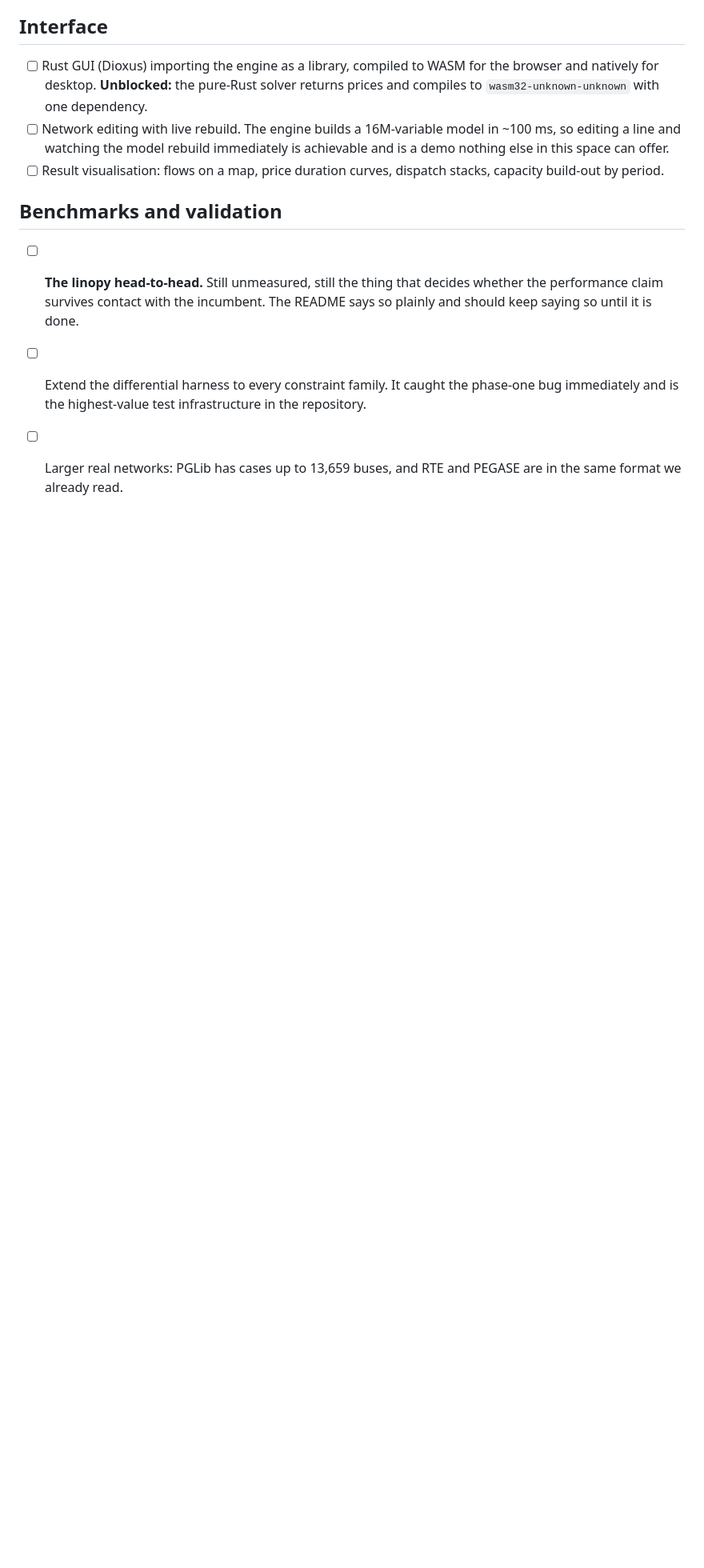
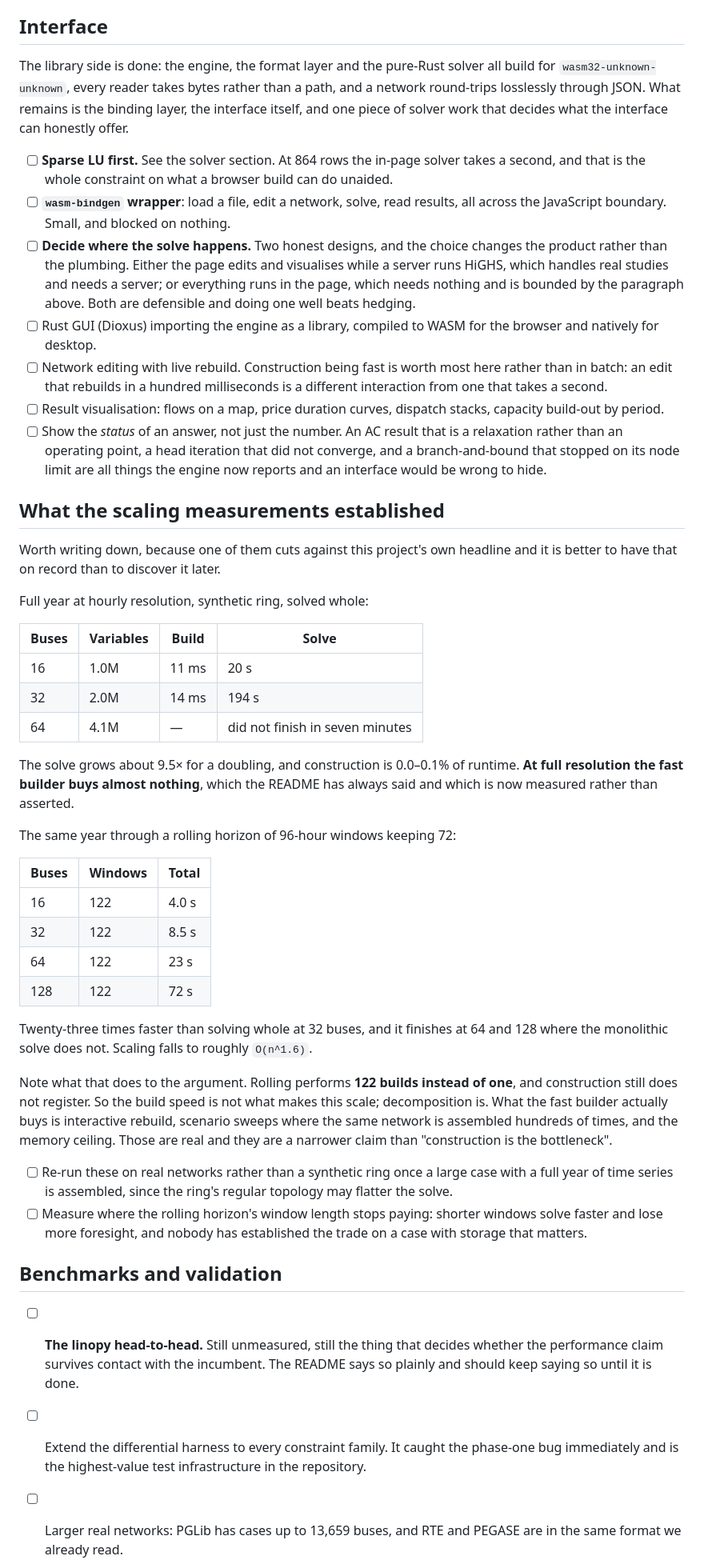
Before and after one commit to DrDrewCain/gridwright, a Markdown page: TODO.md, the part around one of its changes. Shown at 80% size. Rendered like a GitHub page; blank space fills up the shorter version.

Commit message:
Rewrite TODO around what the measurements established
Sparse LU is promoted to the gating item, with the numbers behind it: the
pure-Rust solver runs 864 rows in 1.2 seconds and scales as O(m^2.7), which
is what stands between the library and an interface that can solve
anything real in a page.

Records the scaling finding even though it cuts against this project's own
headline. Rolling horizon is what makes a year tractable, not the fast
builder, and it performs 122 builds where the monolithic solve performs
one. Construction still does not register in either.

Adds flexible demand, which is the largest formulation gap left and the one
the data-centre use actually needs: load is currently served or shed, with
no way to move it in time.

```diff
--- a/TODO.md
+++ b/TODO.md
@@ -177,15 +206,79 @@ Still missing:
 
 ## Interface
 
+The library side is done: the engine, the format layer and the pure-Rust solver
+all build for `wasm32-unknown-unknown`, every reader takes bytes rather than a
+path, and a network round-trips losslessly through JSON. What remains is the
+binding layer, the interface itself, and one piece of solver work that decides
+what the interface can honestly offer.
+
+- [ ] **Sparse LU first.** See the solver section. At 864 rows the in-page
+      solver takes a second, and that is the whole constraint on what a browser
+      build can do unaided.
+- [ ] **`wasm-bindgen` wrapper**: load a file, edit a network, solve, read
+      results, all across the JavaScript boundary. Small, and blocked on
+      nothing.
+- [ ] **Decide where the solve happens.** Two honest designs, and the choice
+      changes the product rather than the plumbing. Either the page edits and
+      visualises while a server runs HiGHS, which handles real studies and needs
+      a server; or everything runs in the page, which needs nothing and is
+      bounded by the paragraph above. Both are defensible and doing one well
+      beats hedging.
 - [ ] Rust GUI (Dioxus) importing the engine as a library, compiled to WASM for
-      the browser and natively for desktop. **Unblocked:** the pure-Rust solver
-      returns prices and compiles to `wasm32-unknown-unknown` with one
-      dependency.
-- [ ] Network editing with live rebuild. The engine builds a 16M-variable model
-      in ~100 ms, so editing a line and watching the model rebuild immediately
-      is achievable and is a demo nothing else in this space can offer.
+      the browser and natively for desktop.
+- [ ] Network editing with live rebuild. Construction being fast is worth most
+      here rather than in batch: an edit that rebuilds in a hundred milliseconds
+      is a different interaction from one that takes a second.
 - [ ] Result visualisation: flows on a map, price duration curves, dispatch
       stacks, capacity build-out by period.
+- [ ] Show the *status* of an answer, not just the number. An AC result that is
+      a relaxation rather than an operating point, a head iteration that did not
+      converge, and a branch-and-bound that stopped on its node limit are all
+      things the engine now reports and an interface would be wrong to hide.
+
+## What the scaling measurements established
+
+Worth writing down, because one of them cuts against this project's own
+headline and it is better to have that on record than to discover it later.
+
+Full year at hourly resolution, synthetic ring, solved whole:
+
+| Buses | Variables | Build | Solve |
+| --- | --- | --- | --- |
+| 16 | 1.0M | 11 ms | 20 s |
+| 32 | 2.0M | 14 ms | 194 s |
+| 64 | 4.1M | — | did not finish in seven minutes |
+
+The solve grows about 9.5× for a doubling, and construction is 0.0–0.1% of
+runtime. **At full resolution the fast builder buys almost nothing**, which the
+README has always said and which is now measured rather than asserted.
+
+The same year through a rolling horizon of 96-hour windows keeping 72:
+
+| Buses | Windows | Total |
+| --- | --- | --- |
+| 16 | 122 | 4.0 s |
+| 32 | 122 | 8.5 s |
+| 64 | 122 | 23 s |
+| 128 | 122 | 72 s |
+
+Twenty-three times faster than solving whole at 32 buses, and it finishes at 64
+and 128 where the monolithic solve does not. Scaling falls to roughly
+`O(n^1.6)`.
+
+Note what that does to the argument. Rolling performs **122 builds instead of
+one**, and construction still does not register. So the build speed is not what
+makes this scale; decomposition is. What the fast builder actually buys is
+interactive rebuild, scenario sweeps where the same network is assembled
+hundreds of times, and the memory ceiling. Those are real and they are a
+narrower claim than "construction is the bottleneck".
+
+- [ ] Re-run these on real networks rather than a synthetic ring once a large
+      case with a full year of time series is assembled, since the ring's
+      regular topology may flatter the solve.
+- [ ] Measure where the rolling horizon's window length stops paying: shorter
+      windows solve faster and lose more foresight, and nobody has established
+      the trade on a case with storage that matters.
 
 ## Benchmarks and validation
 
```
Also changed, not shown: other parts of TODO.md (+33 -4 lines).
